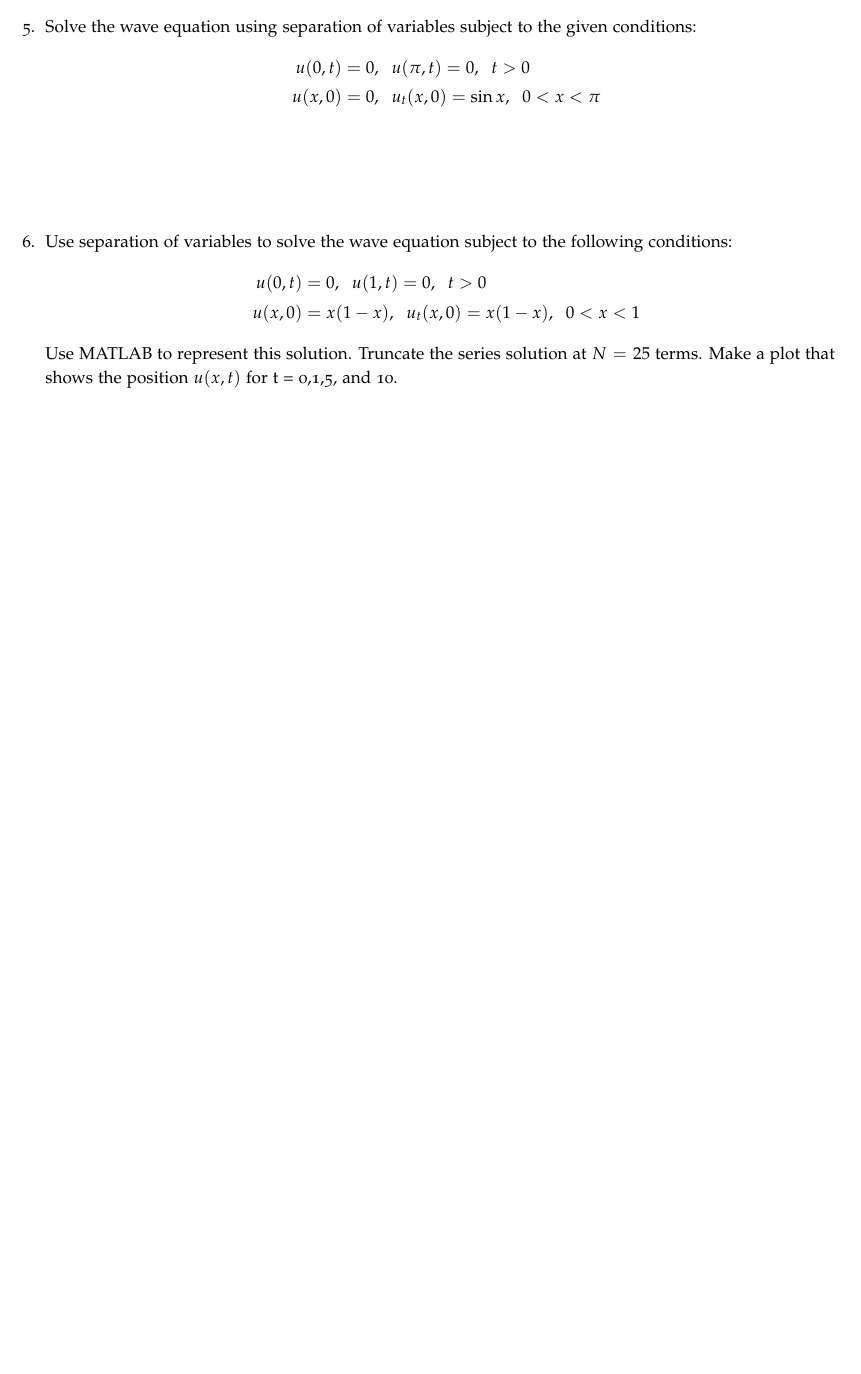
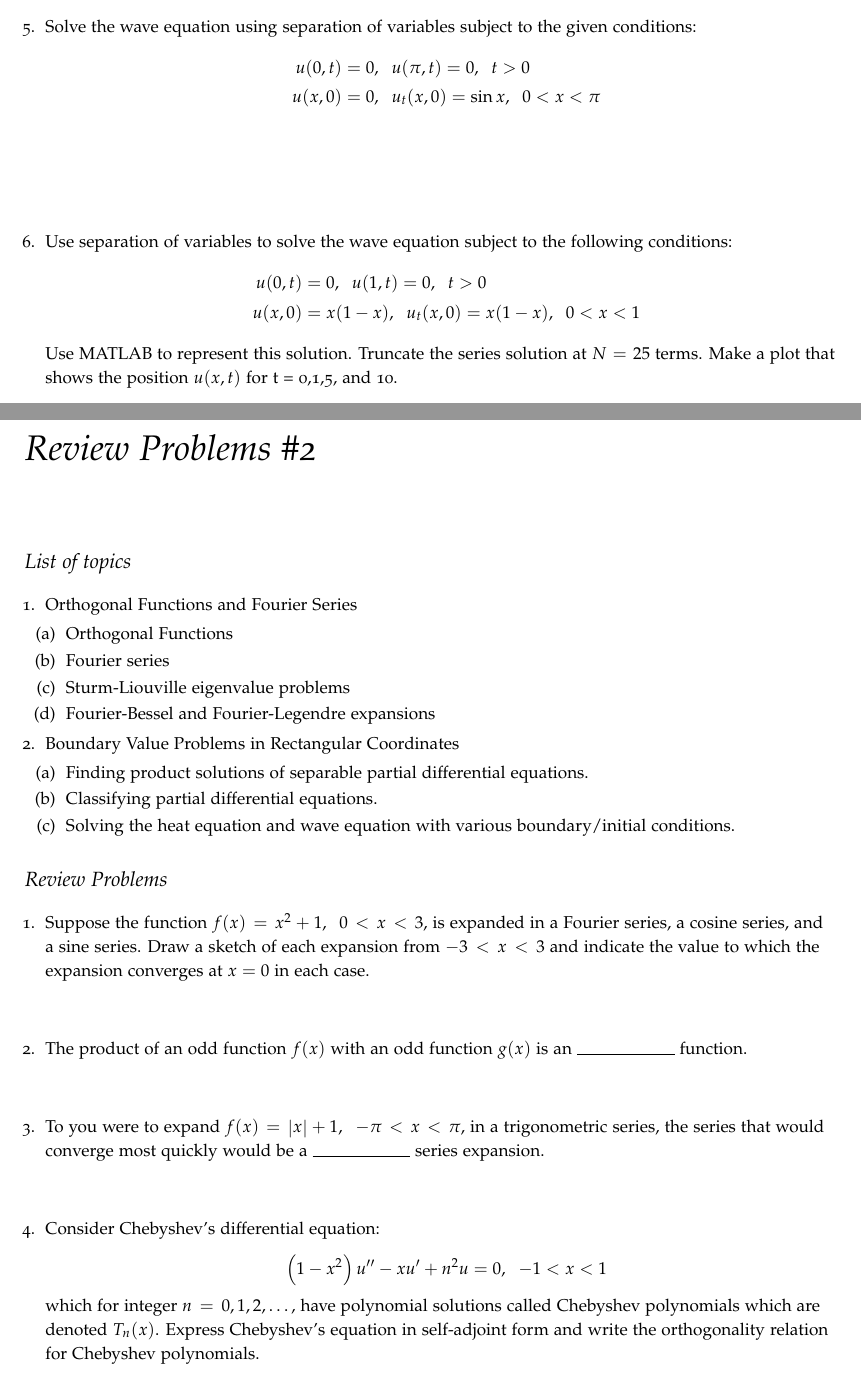
Before and after one commit to stu314159/Mathematical_Methods_for_Engineers, a LaTeX thesis (Mathematical_Methods_for_Engineers.tex, which reads review2.tex): part of page 188 of 197 before the commit and two parts of pages 188 and 189 of 199 after it, the two joined at a grey line, cut so that both start at the same text, the shorter picture padded with empty space. The pictures show the PDF file Mathematical_Methods_for_Engineers.pdf that the author committed with the source.

Commit message:
added review problems for exam 2

```diff
--- /dev/null
+++ b/review2.tex
@@ -0,0 +1,56 @@
+\chapter{Review Problems \#2}
+\label{ch:rev2}
+\begin{fullwidth}
+\section{List of topics}
+\begin{enumerate}
+\item Orthogonal Functions and Fourier Series
+\begin{enumerate}
+\item Orthogonal Functions
+\item Fourier series
+\item Sturm-Liouville eigenvalue problems
+\item Fourier-Bessel and Fourier-Legendre expansions
+\end{enumerate}
+
+\item Boundary Value Problems in Rectangular Coordinates
+\begin{enumerate}
+\item Finding product solutions of separable partial differential equations.
+\item Classifying partial differential equations.
+\item Solving the heat equation and wave equation with various boundary/initial conditions.
+\end{enumerate}
+
+\end{enumerate}
+
+\section{Review Problems}
+
+\begin{enumerate}
+\item Suppose the function $f(x)=x^2+1, \ \ 0<x<3$, is expanded in a Fourier series, a cosine series, and a sine series.  Draw a sketch of each expansion from $-3<x<3$ and indicate the value to which the expansion converges at $x=0$ in each case.
+
+
+\vspace{1.0cm}
+
+\item The product of an odd function $f(x)$ with an odd function $g(x)$ is an \rule{2cm}{0.15mm} function.
+
+
+\vspace{1.0cm}
+
+\item To you were to expand $f(x)=\left|x\right|+1, \ \ -\pi < x < \pi$, in a trigonometric series, the series that would converge most quickly would be a \rule{2cm}{0.15mm} series expansion.
+
+\vspace{1.0cm}
+
+\item Consider Chebyshev's differential equation:
+\begin{equation*}
+\left(1-x^2\right)u^{\prime \prime} - xu^{\prime}+n^2u=0, \ \ -1 < x < 1
+\end{equation*}
+which for integer $n=0,1,2,\dots$, have polynomial solutions called Chebyshev polynomials which are denoted $T_n(x)$.  Express Chebyshev's equation in self-adjoint form and write the orthogonality relation for Chebyshev polynomials.
+
+\vspace{1.0cm}
+
+\item Consider a rod of length $L$ coinciding with the interval $[0,L]$ on the x-axis.  Set up the boundary-value problem for the temperature $u(x,t)$ where there is heat transfer from the left end into a surrounding medium which is maintained at a temperature of 20$^{\circ}$, and the right end is insulated.  The initial temperature throughout the rod is $f(x)$.
+
+\vspace{1.0cm}
+
+\item Solve the wave equation subject to the conditions:
+\begin{align*}
+u(0,t)&=0, \ \ u(\pi,t) = 0, \ t>0 \\
+u(x,0)&=0.01 \sin{3x}, \ \ u_{t}(x,0)=0, \ \ 0<x<\pi
+\end{align*}
```
Also changed, not shown: Mathematical_Methods_for_Engineers.tex (+2 -1 lines), review1.tex (+1 -1 lines), Mathematical_Methods_for_Engineers.pdf, graphics/review2_fig.png (added), review2.tex (33 more changed lines), 4 other files.
